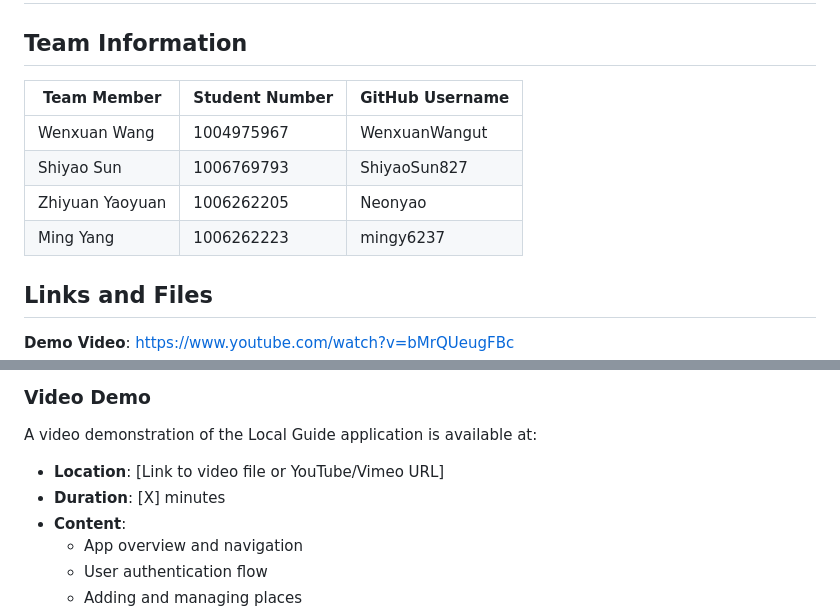
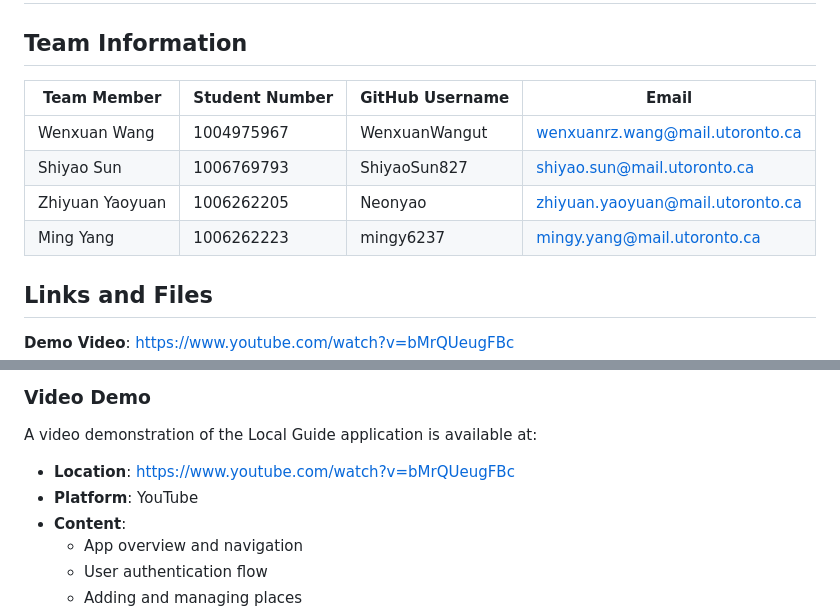
Before and after one commit to ShiyaoSun827/ECE1778_Local_Guide, a Markdown page: README.md, 2 parts joined by grey strips. Drawn GitHub-style.

```diff
--- a/README.md
+++ b/README.md
@@ -2,12 +2,12 @@
 
 ## Team Information
 
-| Team Member | Student Number | GitHub Username |
-|------------|----------------|-----------------|
-| Wenxuan Wang | 1004975967 | WenxuanWangut |
-| Shiyao Sun | 1006769793 | ShiyaoSun827 |
-| Zhiyuan Yaoyuan | 1006262205 | Neonyao |
-| Ming Yang | 1006262223 | mingy6237 |
+| Team Member | Student Number | GitHub Username | Email |
+|------------|----------------|-----------------|-------|
+| Wenxuan Wang | 1004975967 | WenxuanWangut | wenxuanrz.wang@mail.utoronto.ca |
+| Shiyao Sun | 1006769793 | ShiyaoSun827 | shiyao.sun@mail.utoronto.ca |
+| Zhiyuan Yaoyuan | 1006262205 | Neonyao | zhiyuan.yaoyuan@mail.utoronto.ca |
+| Ming Yang | 1006262223 | mingy6237 | mingy.yang@mail.utoronto.ca |
 
 ## Links and Files
 **Demo Video**: https://www.youtube.com/watch?v=bMrQUeugFBc
@@ -809,8 +809,8 @@ CDN_URL="https://movies-images.tor1.cdn.digitaloceanspaces.com"
 ### Video Demo
 
 A video demonstration of the Local Guide application is available at:
-- **Location**: [Link to video file or YouTube/Vimeo URL]
-- **Duration**: [X] minutes
+- **Location**: https://www.youtube.com/watch?v=bMrQUeugFBc
+- **Platform**: YouTube
 - **Content**:
   - App overview and navigation
   - User authentication flow
```
